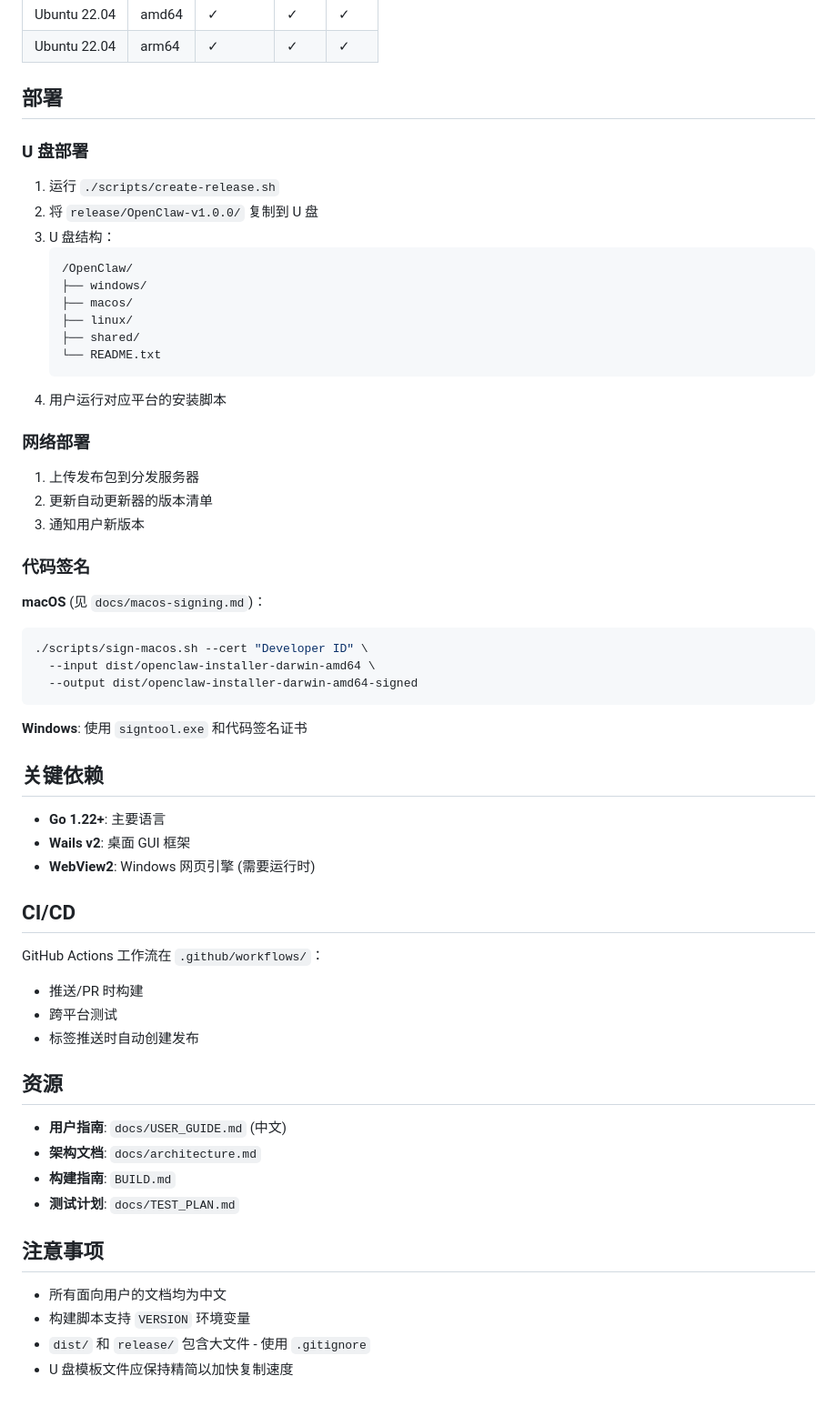
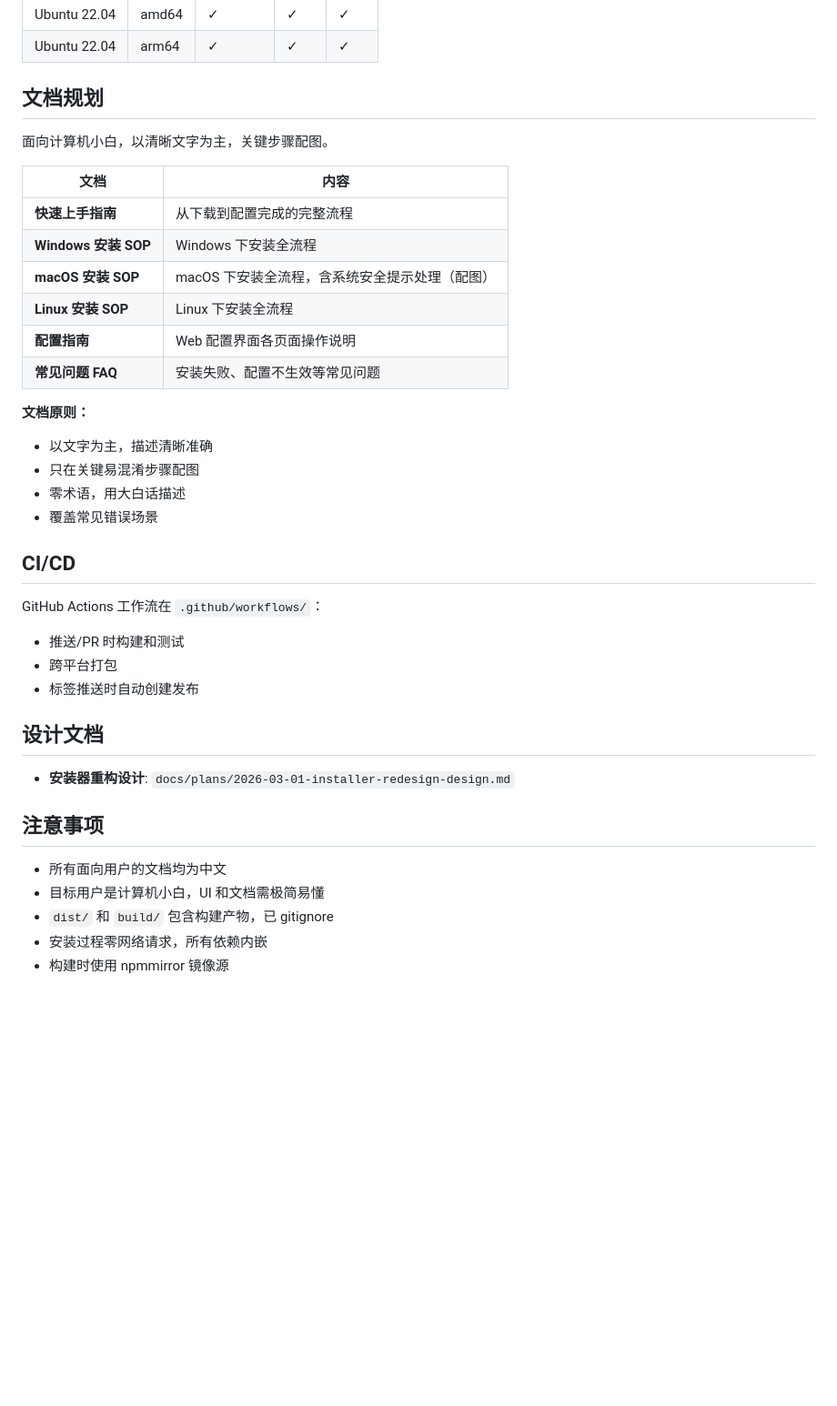
Before and after one commit to fichas/openclaw_installer, a Markdown page: CLAUDE.md, the part around one of its changes. Shown at 91% size. Drawn GitHub-style; blank space fills up the shorter version.

````diff
--- a/CLAUDE.md
+++ b/CLAUDE.md
@@ -225,63 +198,40 @@ go test -v -run TestInstaller ./...
 | Ubuntu 22.04 | amd64 | ✓ | ✓ | ✓ |
 | Ubuntu 22.04 | arm64 | ✓ | ✓ | ✓ |
 
-## 部署
+## 文档规划
 
-### U 盘部署
+面向计算机小白，以清晰文字为主，关键步骤配图。
 
-1. 运行 `./scripts/create-release.sh`
-2. 将 `release/OpenClaw-v1.0.0/` 复制到 U 盘
-3. U 盘结构：
-   ```
-   /OpenClaw/
-   ├── windows/
-   ├── macos/
-   ├── linux/
-   ├── shared/
-   └── README.txt
-   ```
-4. 用户运行对应平台的安装脚本
+| 文档 | 内容 |
+|------|------|
+| **快速上手指南** | 从下载到配置完成的完整流程 |
+| **Windows 安装 SOP** | Windows 下安装全流程 |
+| **macOS 安装 SOP** | macOS 下安装全流程，含系统安全提示处理（配图） |
+| **Linux 安装 SOP** | Linux 下安装全流程 |
+| **配置指南** | Web 配置界面各页面操作说明 |
+| **常见问题 FAQ** | 安装失败、配置不生效等常见问题 |
 
-### 网络部署
-
-1. 上传发布包到分发服务器
-2. 更新自动更新器的版本清单
-3. 通知用户新版本
-
-### 代码签名
-
-**macOS** (见 `docs/macos-signing.md`)：
-```bash
-./scripts/sign-macos.sh --cert "Developer ID" \
-  --input dist/openclaw-installer-darwin-amd64 \
-  --output dist/openclaw-installer-darwin-amd64-signed
-```
-
-**Windows**: 使用 `signtool.exe` 和代码签名证书
-
-## 关键依赖
-
-- **Go 1.22+**: 主要语言
-- **Wails v2**: 桌面 GUI 框架
-- **WebView2**: Windows 网页引擎 (需要运行时)
+**文档原则：**
+- 以文字为主，描述清晰准确
+- 只在关键易混淆步骤配图
+- 零术语，用大白话描述
+- 覆盖常见错误场景
 
 ## CI/CD
 
 GitHub Actions 工作流在 `.github/workflows/`：
-- 推送/PR 时构建
-- 跨平台测试
+- 推送/PR 时构建和测试
+- 跨平台打包
 - 标签推送时自动创建发布
 
-## 资源
+## 设计文档
 
-- **用户指南**: `docs/USER_GUIDE.md` (中文)
-- **架构文档**: `docs/architecture.md`
-- **构建指南**: `BUILD.md`
-- **测试计划**: `docs/TEST_PLAN.md`
+- **安装器重构设计**: `docs/plans/2026-03-01-installer-redesign-design.md`
 
 ## 注意事项
 
 - 所有面向用户的文档均为中文
-- 构建脚本支持 `VERSION` 环境变量
-- `dist/` 和 `release/` 包含大文件 - 使用 `.gitignore`
-- U 盘模板文件应保持精简以加快复制速度
+- 目标用户是计算机小白，UI 和文档需极简易懂
+- `dist/` 和 `build/` 包含构建产物，已 gitignore
+- 安装过程零网络请求，所有依赖内嵌
+- 构建时使用 npmmirror 镜像源
````
Also changed, not shown: other parts of CLAUDE.md (+120 -147 lines), docs/plans/2026-03-01-installer-redesign-design.md (added, +226 -0 lines).
